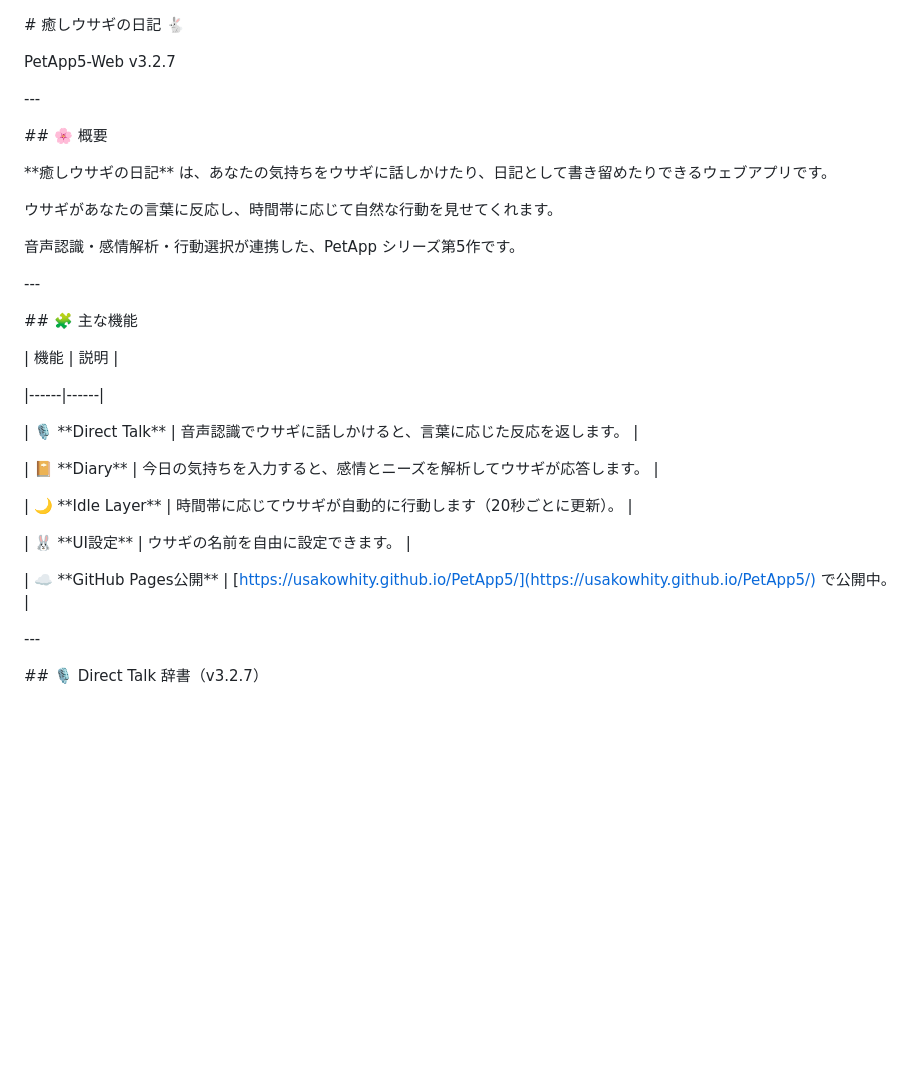
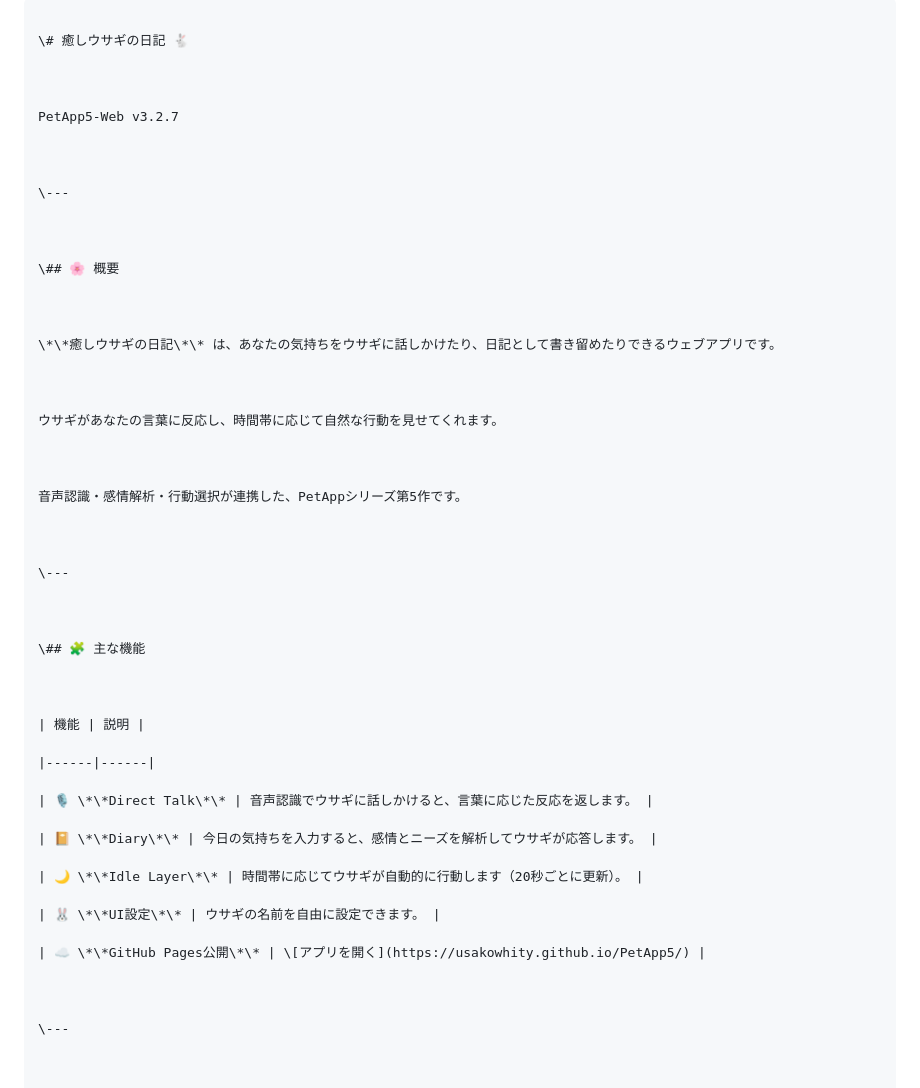
Before and after one commit to usakowhity/PetApp5, a Markdown page: README.md, the part around one of its changes. GitHub-like rendering; blank space fills up the shorter version.

````diff
--- a/README.md
+++ b/README.md
@@ -1,4 +1,8 @@
+```markdown
+
 \# 癒しウサギの日記 🐇
+
+
 
 PetApp5-Web v3.2.7
 
@@ -10,11 +14,17 @@ PetApp5-Web v3.2.7
 
 \## 🌸 概要
 
+
+
 \*\*癒しウサギの日記\*\* は、あなたの気持ちをウサギに話しかけたり、日記として書き留めたりできるウェブアプリです。
+
+
 
 ウサギがあなたの言葉に反応し、時間帯に応じて自然な行動を見せてくれます。
 
-音声認識・感情解析・行動選択が連携した、PetApp シリーズ第5作です。
+
+
+音声認識・感情解析・行動選択が連携した、PetAppシリーズ第5作です。
 
 
 
@@ -38,7 +48,7 @@ PetApp5-Web v3.2.7
 
 | 🐰 \*\*UI設定\*\* | ウサギの名前を自由に設定できます。 |
 
-| ☁️ \*\*GitHub Pages公開\*\* | \[https://usakowhity.github.io/PetApp5/](https://usakowhity.github.io/PetApp5/) で公開中。 |
+| ☁️ \*\*GitHub Pages公開\*\* | \[アプリを開く](https://usakowhity.github.io/PetApp5/) |
 
 
 
````
Also changed, not shown: other parts of README.md (+37 -23 lines).
